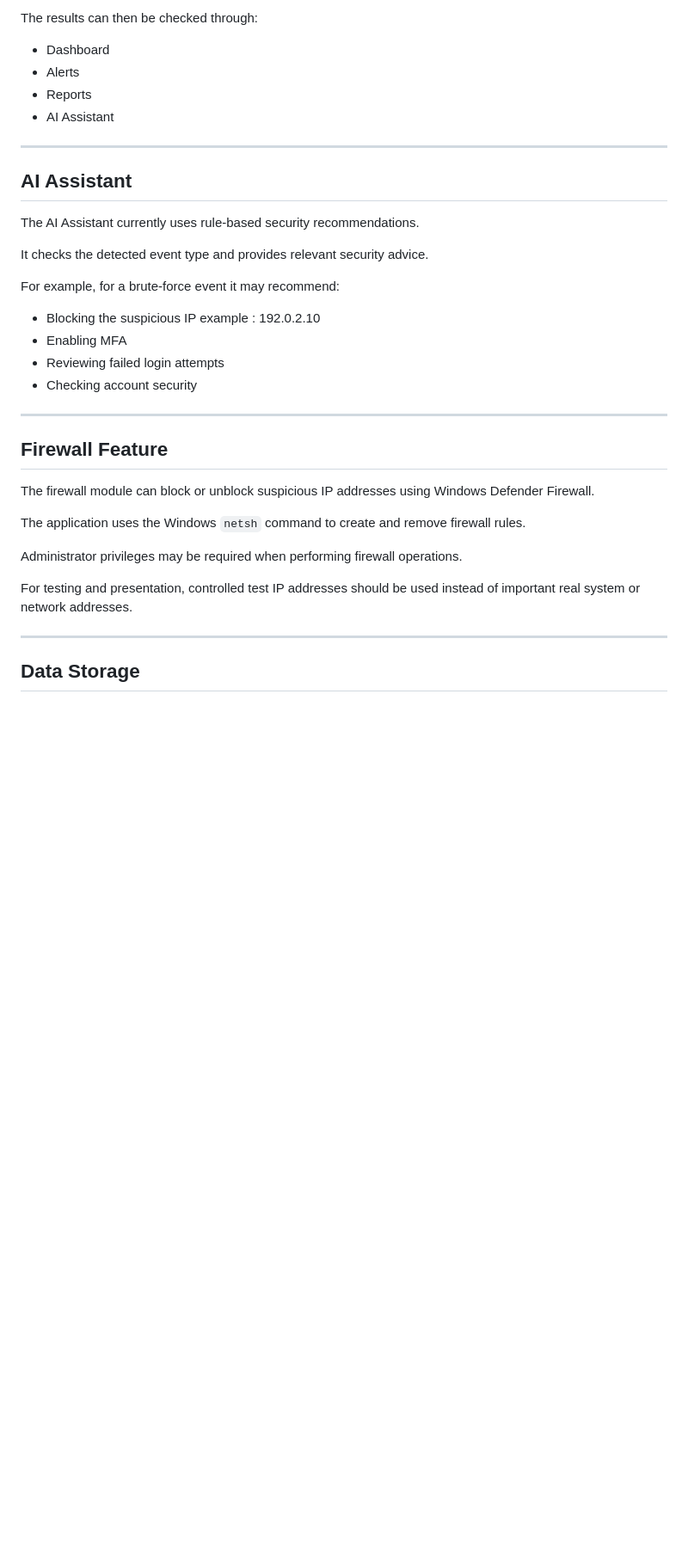
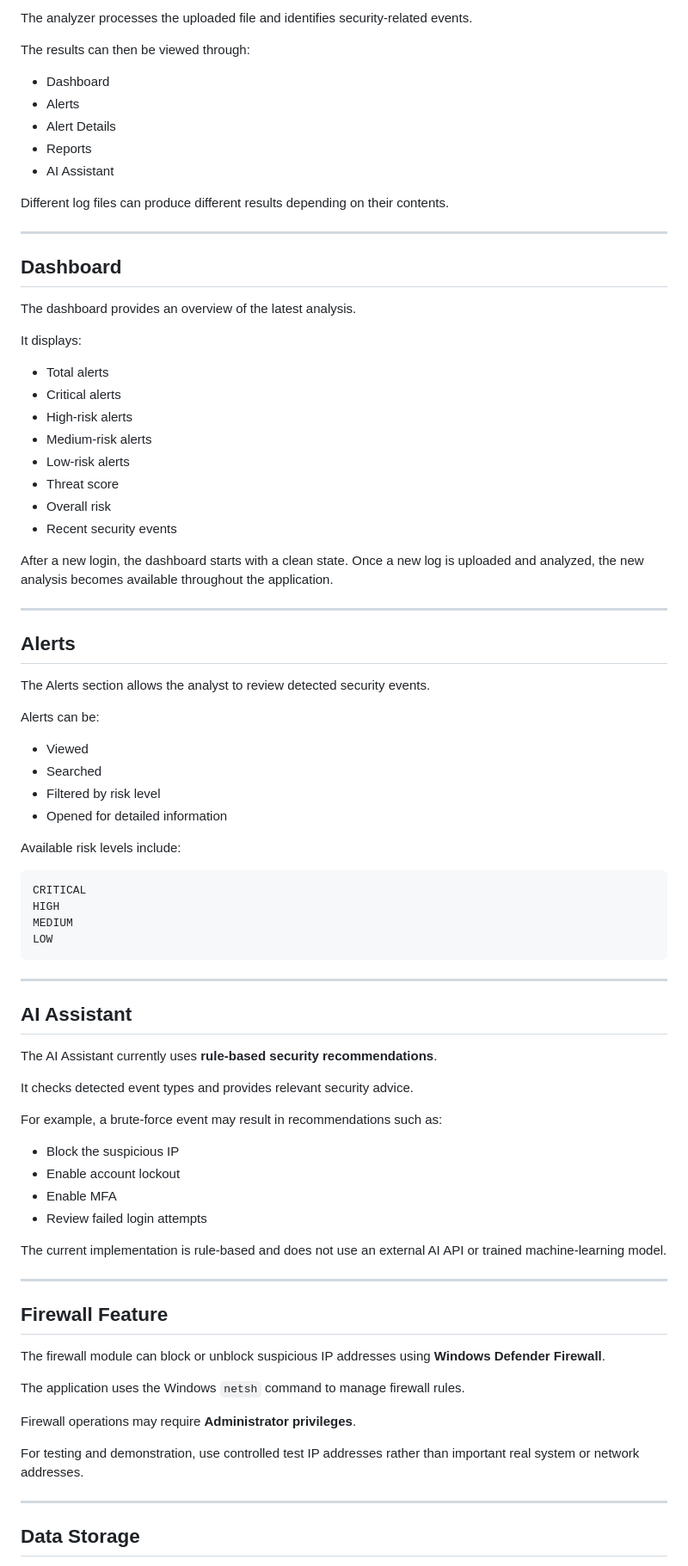
Before and after one commit to Utkarshshukla4/AI-SOC-Assistant, a Markdown page: README.md, the part around one of its changes. Shown at 86% size. Rendered like a GitHub page; blank space fills up the shorter version.

````diff
--- a/README.md
+++ b/README.md
@@ -197,37 +367,85 @@ The analyzer checks the contents of the log and detects security-related events.
 
-The results can then be checked through:
+The analyzer processes the uploaded file and identifies security-related events.
+
+The results can then be viewed through:
 
 * Dashboard
 * Alerts
+* Alert Details
 * Reports
 * AI Assistant
+
+Different log files can produce different results depending on their contents.
+
+---
+
+## Dashboard
+
+The dashboard provides an overview of the latest analysis.
+
+It displays:
+
+* Total alerts
+* Critical alerts
+* High-risk alerts
+* Medium-risk alerts
+* Low-risk alerts
+* Threat score
+* Overall risk
+* Recent security events
+
+After a new login, the dashboard starts with a clean state. Once a new log is uploaded and analyzed, the new analysis becomes available throughout the application.
+
+---
+
+## Alerts
+
+The Alerts section allows the analyst to review detected security events.
+
+Alerts can be:
+
+* Viewed
+* Searched
+* Filtered by risk level
+* Opened for detailed information
+
+Available risk levels include:
+
+```text
+CRITICAL
+HIGH
+MEDIUM
+LOW
+```
 
 ---
 
 ## AI Assistant
 
-The AI Assistant currently uses rule-based security recommendations.
+The AI Assistant currently uses **rule-based security recommendations**.
 
-It checks the detected event type and provides relevant security advice.
+It checks detected event types and provides relevant security advice.
 
-For example, for a brute-force event it may recommend:
+For example, a brute-force event may result in recommendations such as:
 
-* Blocking the suspicious IP example : 192.0.2.10
-* Enabling MFA
-* Reviewing failed login attempts
-* Checking account security
+* Block the suspicious IP
+* Enable account lockout
+* Enable MFA
+* Review failed login attempts
+
+The current implementation is rule-based and does not use an external AI API or trained machine-learning model.
 
 ---
 
 ## Firewall Feature
 
-The firewall module can block or unblock suspicious IP addresses using Windows Defender Firewall.
+The firewall module can block or unblock suspicious IP addresses using **Windows Defender Firewall**.
 
-The application uses the Windows `netsh` command to create and remove firewall rules.
+The application uses the Windows `netsh` command to manage firewall rules.
 
-Administrator privileges may be required when performing firewall operations.
+Firewall operations may require **Administrator privileges**.
 
-For testing and presentation, controlled test IP addresses should be used instead of important real system or network addresses.
+For testing and demonstration, use controlled test IP addresses rather than important real system or network addresses.
 
 ---
 
````
Also changed, not shown: other parts of README.md (+295 -59 lines).
